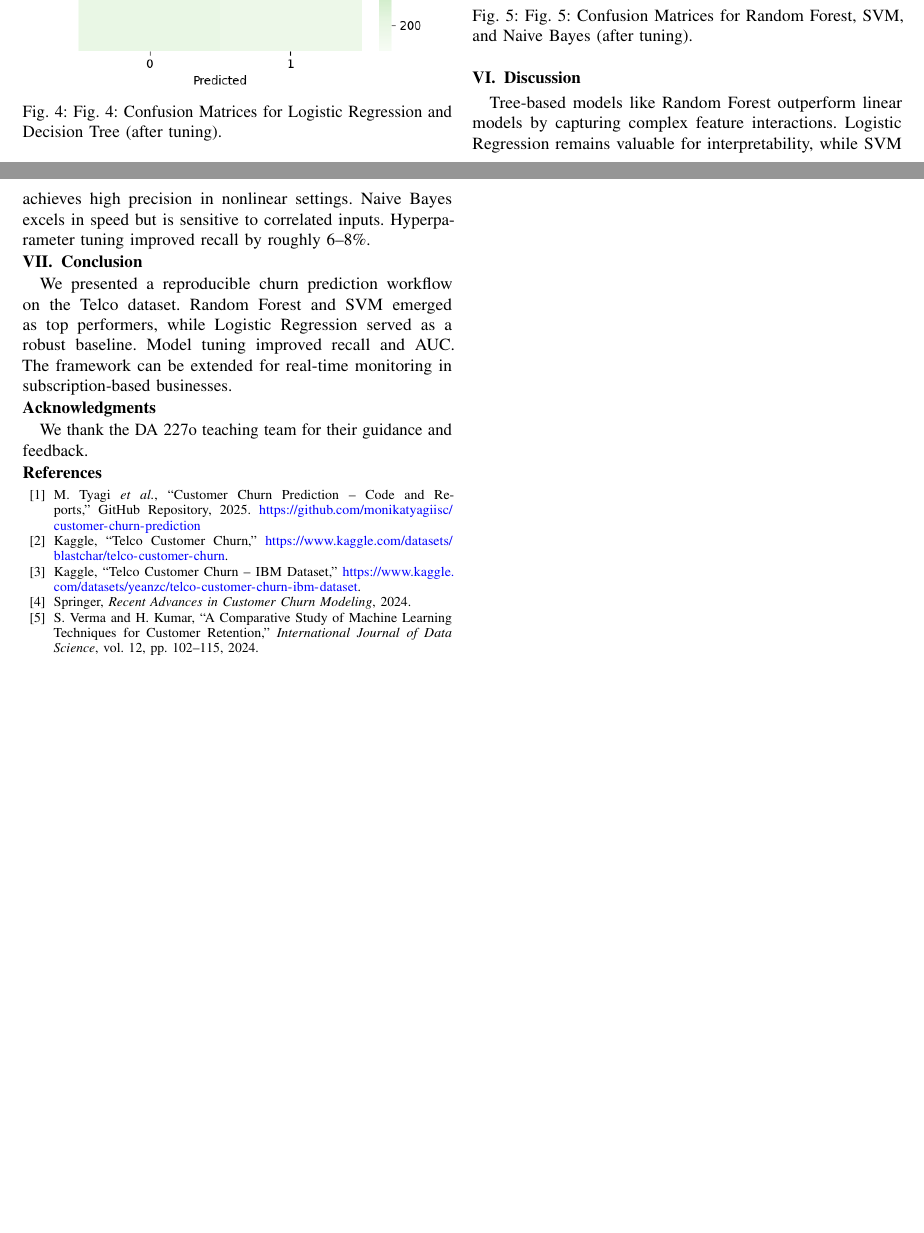
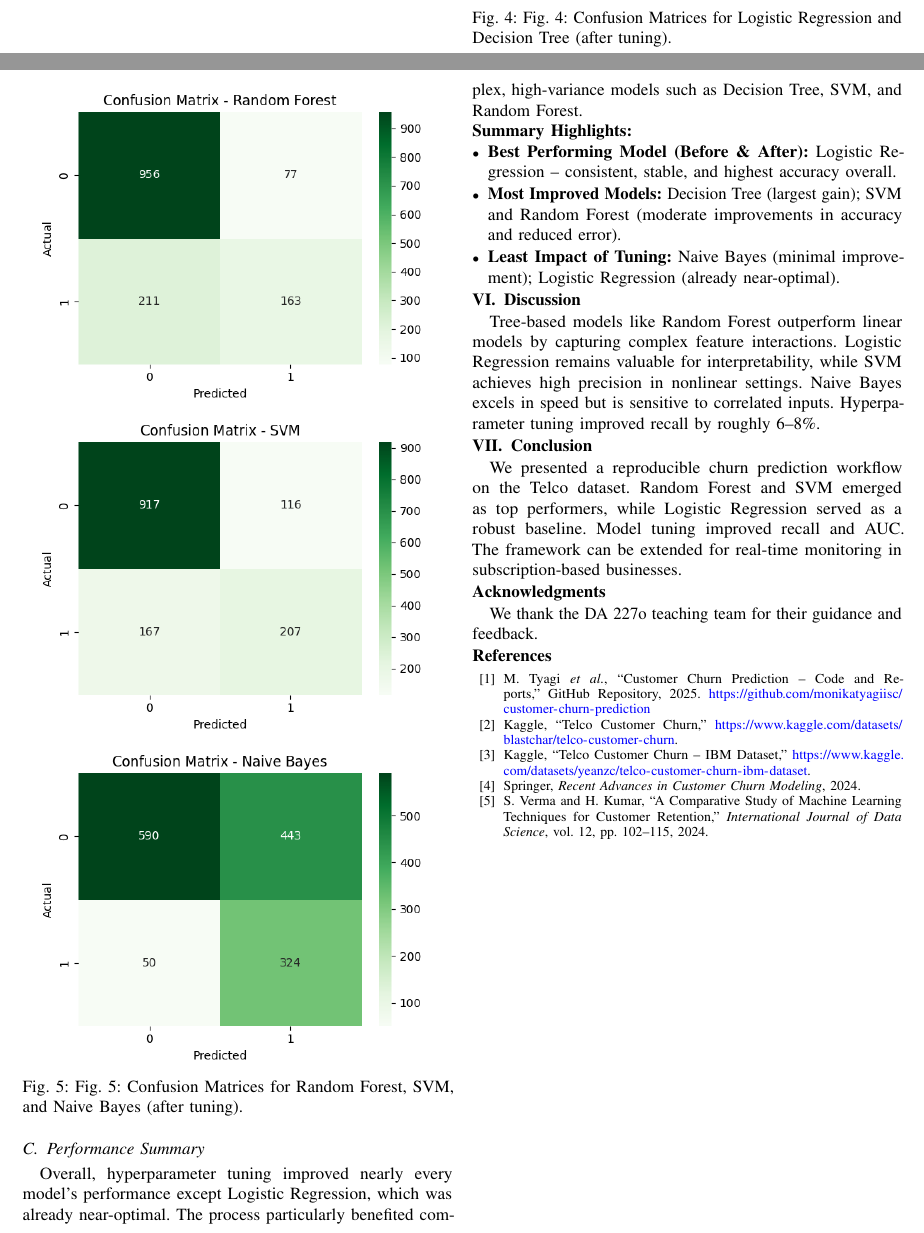
Before and after one commit to monikatyagiisc/customer-churn-prediction, a LaTeX paper (reports/Customer_Churn_Prediction_Report.tex): two parts of pages 3 and 4 of 4, joined at a grey line, cut so that both start at the same text, the shorter picture padded with empty space. Compiled offline with pdfLaTeX.

Commit message:
Update Customer Churn Prediction report with initial model insights and performance summary

```diff
--- a/reports/Customer_Churn_Prediction_Report.tex
+++ b/reports/Customer_Churn_Prediction_Report.tex
@@ -187,7 +200,18 @@ Naive Bayes & 0.6496 & 0.4224 & 0.8663 & 0.5679 & 0.8126\\
 \label{fig:cm_after_part2}
 \end{figure}
 
+\subsection{Performance Summary}
+Overall, hyperparameter tuning improved nearly every model’s performance except Logistic Regression, which was already near-optimal. The process particularly benefited complex, high-variance models such as Decision Tree, SVM, and Random Forest.
 
+\noindent
+\textbf{Summary Highlights:}
+\begin{itemize}
+    \item \textbf{Best Performing Model (Before \& After):} Logistic Regression – consistent, stable, and highest accuracy overall.
+    \item \textbf{Most Improved Models:} Decision Tree (largest gain); SVM and Random Forest (moderate improvements in accuracy and reduced error).
+    \item \textbf{Least Impact of Tuning:} Naive Bayes (minimal improvement); Logistic Regression (already near-optimal).
+\end{itemize}
+
+% -------------------------------------------------------------------
 \section{Discussion}
 Tree-based models like Random Forest outperform linear models by capturing complex feature interactions. Logistic Regression remains valuable for interpretability, while SVM achieves high precision in nonlinear settings. Naive Bayes excels in speed but is sensitive to correlated inputs. Hyperparameter tuning improved recall by roughly 6–8\%.
 
```
Also changed, not shown: reports/Customer_Churn_Prediction_Report.pdf, reports/Customer_Churn_Prediction_Report.tex (19 more changed lines). Lines whose indentation alone changed are shown as unchanged.
